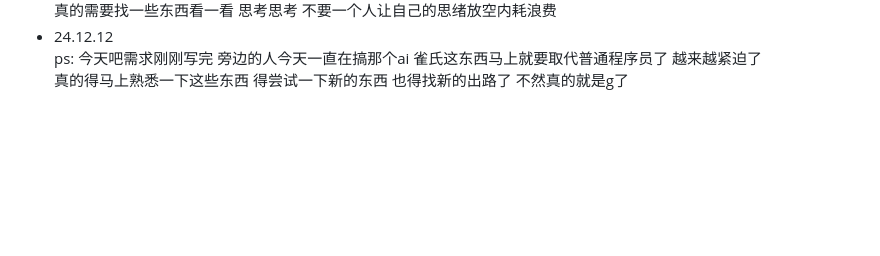
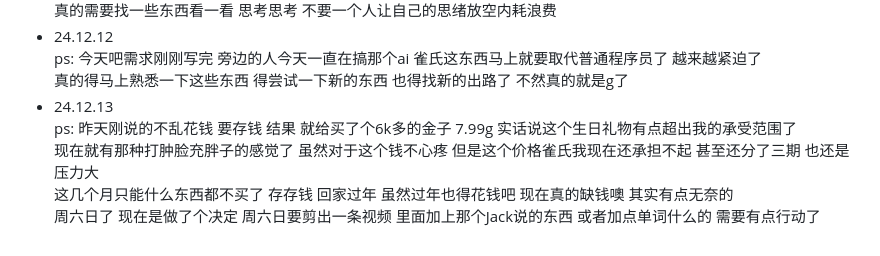
Before and after one commit to plutodemon/learn-tree, a Markdown page: daily/daily.md, the part around the change. GitHub-like rendering; blank space fills up the shorter version.

```diff
--- a/daily/daily.md
+++ b/daily/daily.md
@@ -186,3 +186,8 @@
 - 24.12.12
   ps: 今天吧需求刚刚写完 旁边的人今天一直在搞那个ai 雀氏这东西马上就要取代普通程序员了 越来越紧迫了
   真的得马上熟悉一下这些东西 得尝试一下新的东西 也得找新的出路了 不然真的就是g了
+- 24.12.13
+  ps: 昨天刚说的不乱花钱 要存钱 结果 就给买了个6k多的金子 7.99g 实话说这个生日礼物有点超出我的承受范围了
+  现在就有那种打肿脸充胖子的感觉了 虽然对于这个钱不心疼 但是这个价格雀氏我现在还承担不起 甚至还分了三期 也还是压力大
+  这几个月只能什么东西都不买了 存存钱 回家过年 虽然过年也得花钱吧 现在真的缺钱噢 其实有点无奈的
+  周六日了 现在是做了个决定 周六日要剪出一条视频 里面加上那个Jack说的东西 或者加点单词什么的 需要有点行动了
```
